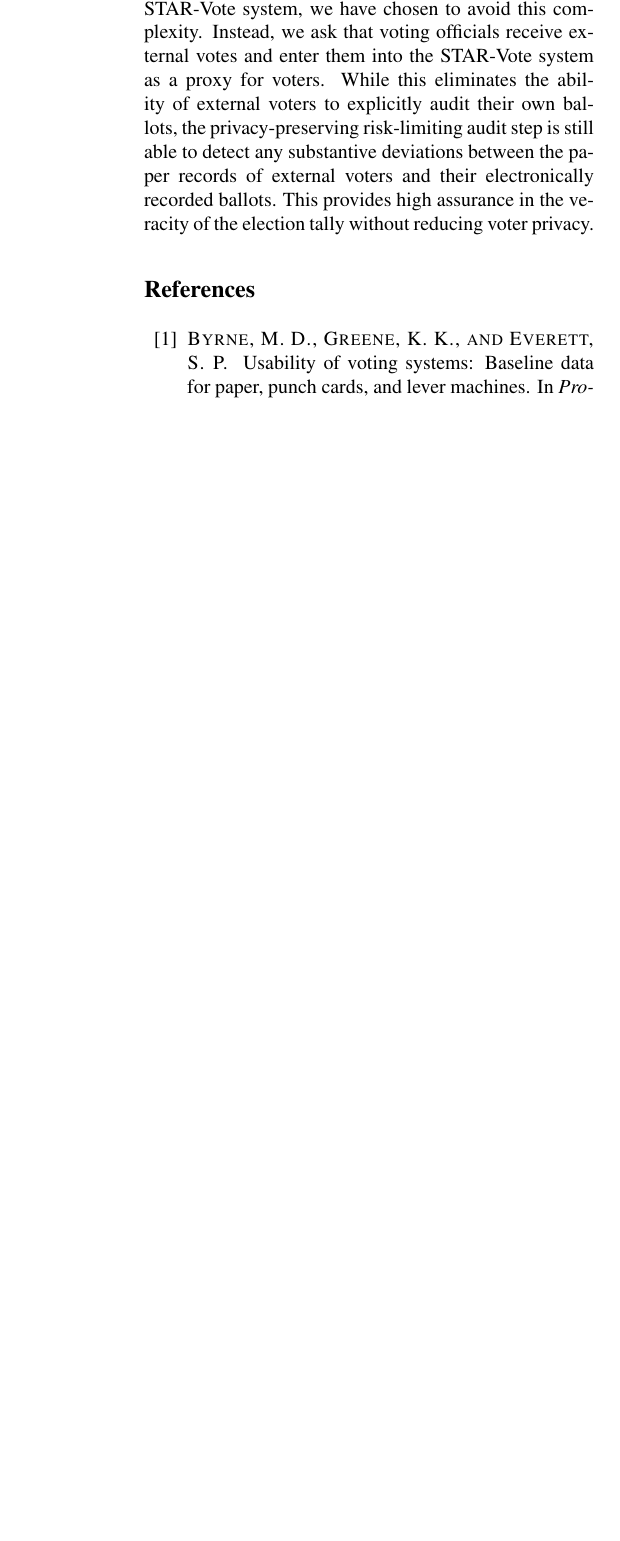
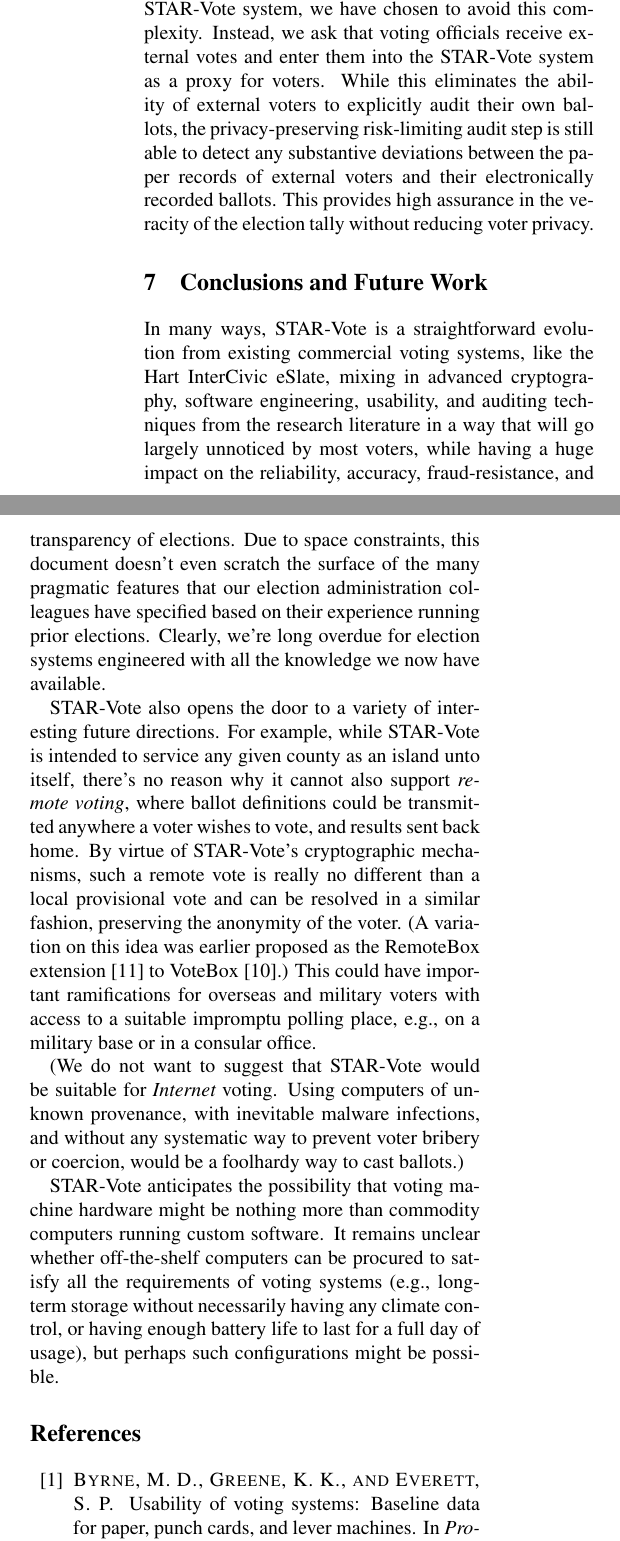
Before and after one commit to RiceSeclab/STAR, a LaTeX paper (star.tex, which reads conclusion.tex): part of one column of page 9 of 9 before the commit and two parts of the columns of page 9 of 10 after it, the two joined at a grey line, cut so that both start at the same text, the shorter picture padded with empty space. Compiled offline with pdfLaTeX; a LaTeX package or settings file that is missing is left out.

Commit message:
new conclusion

```diff
--- /dev/null
+++ b/conclusion.tex
@@ -0,0 +1,48 @@
+\label{sec:future}
+\label{sec:conclusion}
+
+In many ways, \projname is a straightforward evolution from existing
+commercial voting systems, like the Hart InterCivic eSlate, mixing in
+advanced cryptography, software engineering, usability, and auditing
+techniques from the research literature in a way that will go largely
+unnoticed by most voters, while having a huge impact on the
+reliability, accuracy, fraud-resistance, and transparency of
+elections. Due to space constraints, this document doesn't even
+scratch the surface of the many pragmatic features that our election
+administration colleagues have specified based on their experience
+running prior elections. Clearly, we're long overdue for election
+systems engineered with all the knowledge we now have available.
+
+\projname also opens the door to a variety of interesting future
+directions. For example, while \projname is intended to service any
+given county as an island unto itself, there's no reason why it cannot
+also support {\em remote voting}, where ballot definitions could be
+transmitted anywhere a voter wishes to vote, and results sent back
+home. By virtue of \projname's cryptographic mechanisms, such a remote
+vote is really no different than a local provisional vote and can be
+resolved in a similar fashion, preserving the anonymity of the
+voter. (A variation on this idea was earlier proposed as the RemoteBox
+extension~\cite{remotebox08} to VoteBox~\cite{sandler08votebox}.)
+This could have important ramifications for overseas and military
+voters with access to a suitable impromptu polling place, e.g., on a
+military base or in a consular office.
+
+(We do not want to suggest that \projname
+would be suitable for {\em Internet} voting. Using computers of
+unknown provenance, with inevitable malware infections, and
+without any systematic way to prevent voter bribery or coercion,
+would be a foolhardy way to cast ballots.)
+
+\projname anticipates the possibility that voting machine
+hardware might be nothing more than commodity computers running custom
+software. It remains unclear whether off-the-shelf computers can be
+procured to satisfy all the requirements of voting systems (e.g.,
+long-term storage without necessarily having any climate control, or
+having enough battery life to last for a full day of usage), but
+perhaps such configurations might be possible.
+
+
+%%% Local Variables:
+%%% mode: latex
+%%% TeX-master: "star"
+%%% End:
--- a/star.tex
+++ b/star.tex
@@ -40,6 +40,9 @@ Secure, Transparent, Auditable, and Reliable Voting System}
 \section{Coercion}
 \input coercion
 
+\section{Conclusions and Future Work}
+\input conclusion
+
 \bibliographystyle{acm}
 \bibliography{votebox,security,policy,hfbib,iowa,auth,ucd-elect,shankar,arbaugh,mebane,smartphones,epstein,jhalderm,daw,stark,star}
 
```
